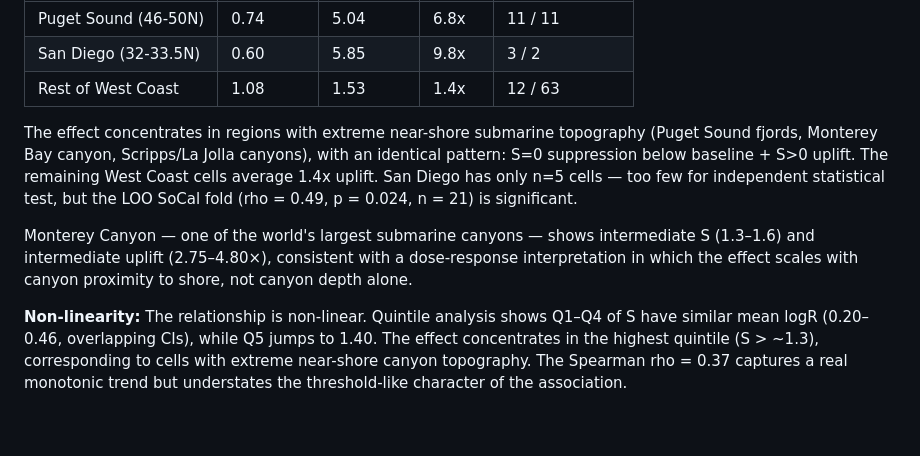
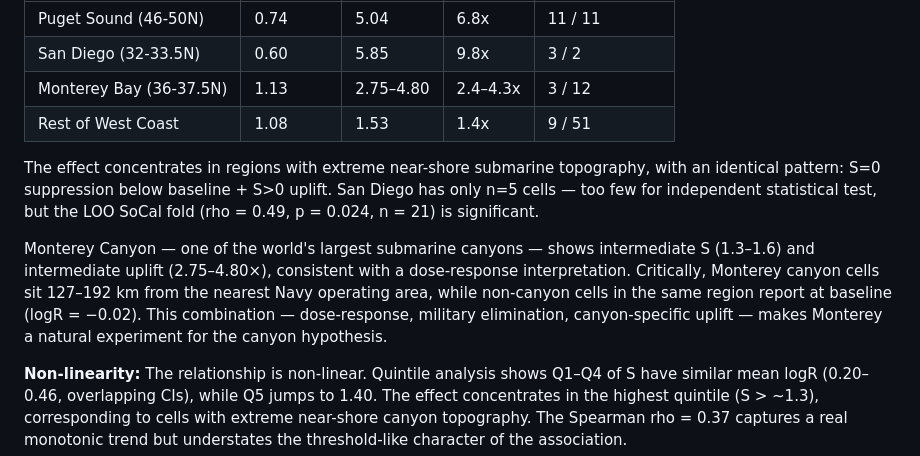
Before and after one commit to antoniwedzikowski-rgb/uap-canyon-analysis, a Markdown page: README.md, the part around the change. Drawn GitHub-style; blank space fills up the shorter version.

```diff
--- a/README.md
+++ b/README.md
@@ -184,11 +184,12 @@ Pre-registered geometric scoring function frozen before evaluation.
 |--------|----------|----------|--------|----------------|
 | Puget Sound (46-50N) | 0.74 | 5.04 | 6.8x | 11 / 11 |
 | San Diego (32-33.5N) | 0.60 | 5.85 | 9.8x | 3 / 2 |
-| Rest of West Coast | 1.08 | 1.53 | 1.4x | 12 / 63 |
+| Monterey Bay (36-37.5N) | 1.13 | 2.75–4.80 | 2.4–4.3x | 3 / 12 |
+| Rest of West Coast | 1.08 | 1.53 | 1.4x | 9 / 51 |
 
-The effect concentrates in regions with extreme near-shore submarine topography (Puget Sound fjords, Monterey Bay canyon, Scripps/La Jolla canyons), with an identical pattern: S=0 suppression below baseline + S>0 uplift. The remaining West Coast cells average 1.4x uplift. San Diego has only n=5 cells — too few for independent statistical test, but the LOO SoCal fold (rho = 0.49, p = 0.024, n = 21) is significant.
+The effect concentrates in regions with extreme near-shore submarine topography, with an identical pattern: S=0 suppression below baseline + S>0 uplift. San Diego has only n=5 cells — too few for independent statistical test, but the LOO SoCal fold (rho = 0.49, p = 0.024, n = 21) is significant.
 
-Monterey Canyon — one of the world's largest submarine canyons — shows intermediate S (1.3–1.6) and intermediate uplift (2.75–4.80×), consistent with a dose-response interpretation in which the effect scales with canyon proximity to shore, not canyon depth alone.
+Monterey Canyon — one of the world's largest submarine canyons — shows intermediate S (1.3–1.6) and intermediate uplift (2.75–4.80×), consistent with a dose-response interpretation. Critically, Monterey canyon cells sit 127–192 km from the nearest Navy operating area, while non-canyon cells in the same region report at baseline (logR = −0.02). This combination — dose-response, military elimination, canyon-specific uplift — makes Monterey a natural experiment for the canyon hypothesis.
 
 **Non-linearity:** The relationship is non-linear. Quintile analysis shows Q1–Q4 of S have similar mean logR (0.20–0.46, overlapping CIs), while Q5 jumps to 1.40. The effect concentrates in the highest quintile (S > ~1.3), corresponding to cells with extreme near-shore canyon topography. The Spearman rho = 0.37 captures a real monotonic trend but understates the threshold-like character of the association.
 
```
Also changed, not shown: MEDIA_STATEMENT.md (+3 -2 lines), SUMMARY.md (+2 -2 lines).
